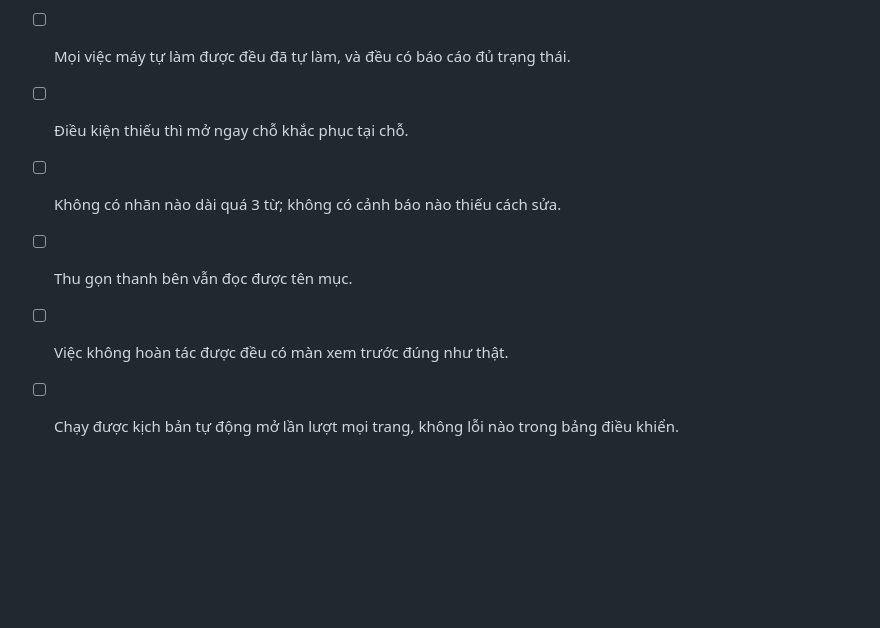
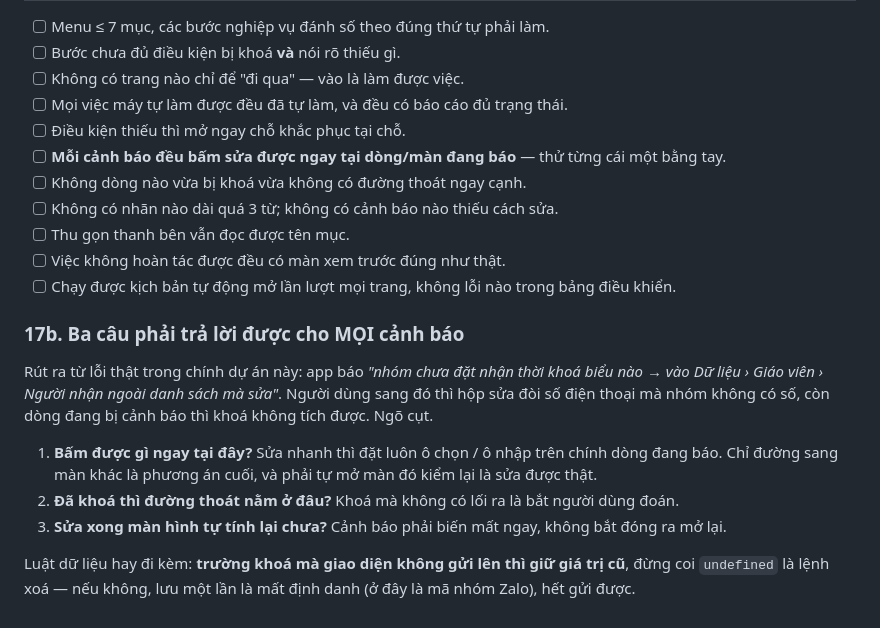
Before and after one commit to biencuong/tkb-zalo, a Markdown page: docs/NGHIEP-VU-THIET-KE-APP.md, the part around the change. Drawn GitHub-style; blank space fills up the shorter version.

Commit message:
Ghi nghiệp vụ: mọi cảnh báo phải sửa được tại chỗ
Co-Authored-By: Claude Opus 5 (1M context) <noreply@anthropic.com>

```diff
--- a/docs/NGHIEP-VU-THIET-KE-APP.md
+++ b/docs/NGHIEP-VU-THIET-KE-APP.md
@@ -183,7 +183,23 @@ Hai thứ người dùng cần liếc bất cứ lúc nào: **đang nối tài k
 - [ ] Không có trang nào chỉ để "đi qua" — vào là làm được việc.
 - [ ] Mọi việc máy tự làm được đều đã tự làm, và đều có báo cáo đủ trạng thái.
 - [ ] Điều kiện thiếu thì mở ngay chỗ khắc phục tại chỗ.
+- [ ] **Mỗi cảnh báo đều bấm sửa được ngay tại dòng/màn đang báo** — thử từng cái một bằng tay.
+- [ ] Không dòng nào vừa bị khoá vừa không có đường thoát ngay cạnh.
 - [ ] Không có nhãn nào dài quá 3 từ; không có cảnh báo nào thiếu cách sửa.
 - [ ] Thu gọn thanh bên vẫn đọc được tên mục.
 - [ ] Việc không hoàn tác được đều có màn xem trước đúng như thật.
 - [ ] Chạy được kịch bản tự động mở lần lượt mọi trang, không lỗi nào trong bảng điều khiển.
+
+### 17b. Ba câu phải trả lời được cho MỌI cảnh báo
+
+Rút ra từ lỗi thật trong chính dự án này: app báo *"nhóm chưa đặt nhận thời khoá biểu nào → vào
+Dữ liệu › Giáo viên › Người nhận ngoài danh sách mà sửa"*. Người dùng sang đó thì hộp sửa đòi số
+điện thoại mà nhóm không có số, còn dòng đang bị cảnh báo thì khoá không tích được. Ngõ cụt.
+
+1. **Bấm được gì ngay tại đây?** Sửa nhanh thì đặt luôn ô chọn / ô nhập trên chính dòng đang báo.
+   Chỉ đường sang màn khác là phương án cuối, và phải tự mở màn đó kiểm lại là sửa được thật.
+2. **Đã khoá thì đường thoát nằm ở đâu?** Khoá mà không có lối ra là bắt người dùng đoán.
+3. **Sửa xong màn hình tự tính lại chưa?** Cảnh báo phải biến mất ngay, không bắt đóng ra mở lại.
+
+Luật dữ liệu hay đi kèm: **trường khoá mà giao diện không gửi lên thì giữ giá trị cũ**, đừng coi
+`undefined` là lệnh xoá — nếu không, lưu một lần là mất định danh (ở đây là mã nhóm Zalo), hết gửi được.
```
